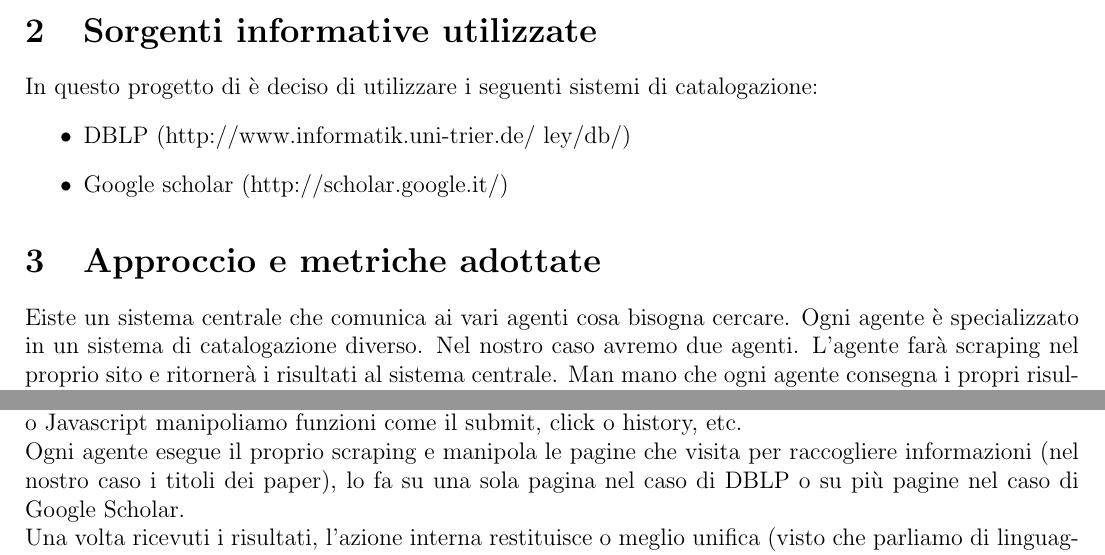
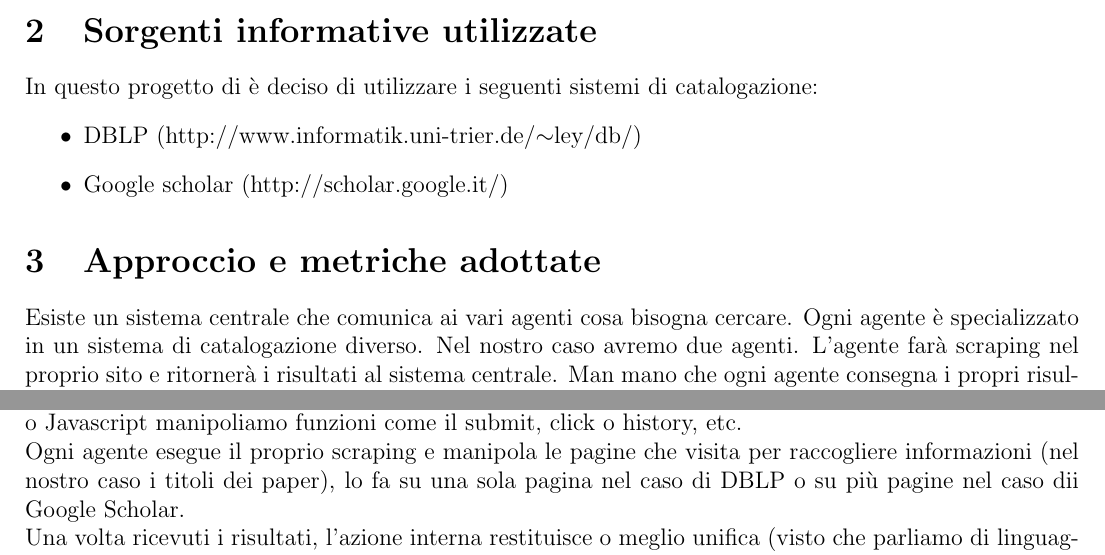
Before and after one commit to B-Rich/bibliographyJason, a LaTeX document (report.tex): two parts of pages 1 and 2 of 3, joined at a grey line, cut so that both start at the same text. Compiled offline with pdfLaTeX.

Commit message:
modify report

```diff
--- a/report.tex
+++ b/report.tex
@@ -31,13 +31,13 @@ Al giorno d'oggi esistono molti sistemi di catalogazione dei paper scientifici (
 
 \section{Sorgenti informative utilizzate}
-In questo progetto di è deciso di utilizzare i seguenti sistemi di catalogazione:
+In questo progetto di \`e deciso di utilizzare i seguenti sistemi di catalogazione:
 \begin{itemize}
-\item DBLP (http://www.informatik.uni-trier.de/~ley/db/)
+\item DBLP (http://www.informatik.uni-trier.de/$\sim$ley/db/)
 \item Google scholar (http://scholar.google.it/)
 \end{itemize}
 
 \section{Approccio e metriche adottate}
-Eiste un sistema centrale che comunica ai vari agenti cosa bisogna cercare. Ogni agente è specializzato in un sistema di catalogazione diverso. Nel nostro caso avremo due agenti. L'agente far\`a scraping nel proprio sito e ritornerà i risultati al sistema centrale. Man mano che ogni agente consegna i propri risultati, viene creata una lista $<Key, Value>$ in cui la $Key$ sar\`a il titolo del paper j-esimo e $Value$ sar\`a uguale a $\displaystyle\sum\limits_{i=0}^n i(j)/(n*m)$ dove $i(j)$ sar\`a uguale a 1 nel caso i-esimo agente al j-esimo paper, altrimenti 0 e m e n sono rispettivamente il numero dei paper trovati in totale e il numero degli agenti.\\
+Esiste un sistema centrale che comunica ai vari agenti cosa bisogna cercare. Ogni agente \`e specializzato in un sistema di catalogazione diverso. Nel nostro caso avremo due agenti. L'agente far\`a scraping nel proprio sito e ritorner\`a i risultati al sistema centrale. Man mano che ogni agente consegna i propri risultati, viene creata una lista $<Key, Value>$ in cui la $Key$ sar\`a il titolo del paper j-esimo e $Value$ sar\`a uguale a $\displaystyle\sum\limits_{i=0}^n i(j)/(n*m)$ dove $i(j)$ sar\`a uguale a 1 nel caso i-esimo agente al j-esimo paper, altrimenti 0 e m e n sono rispettivamente il numero dei paper trovati in totale e il numero degli agenti.\\
 L'indice di purezza sar\`a la sommatoria dei vari $Value$ $\displaystyle\sum\limits_{j=0}^m Value(j) = \displaystyle\sum\limits_{j=0}^m \displaystyle\sum\limits_{i=0}^n i(j)/(n*m)$, in questo caso l'indice ci indica quanto le n liste raccolte dagli n agenti siano simili. \\\\
 Nel caso in cui $\displaystyle\sum\limits_{i=0}^n i(j)/(n*m) = 1/m$ allora qualsiasi agente ha trovato il paper j-esimo.\\
 Nel caso in cui l'indice di purezza sia $\displaystyle\sum\limits_{j=0}^m Value(j) = \displaystyle\sum\limits_{j=0}^m \displaystyle\sum\limits_{i=0}^n i(j)/(n*m) = 1$, ci indica che le n liste di paper raccolte dagli n agenti sono identiche.\\
@@ -47,5 +47,5 @@ DOMANDA: descrivo che ho eliminato il livello di python? \\
 DOMANDA2: devo listare i programmi? \\
 \\
 Il sistema \`e basato su quattro livelli diversi. Inizialmente abbiamo un piano di controllo basato su Jason che chiameremo Librarian. Librarian si prende l'onere di chiedere all'utente cosa vuole cercare, tramite una gui in Swing e poi comunica il termine da ricercare ai due agenti Dblp e Scholar. Il nome \`e abbastanza esplicativo sul loro tipo di specializzazione. Ogni agente comunica un azione interna di $scraping.get\_information$ che comunica ad un interfaccia ad hoc di scraping chiamata Session. Session si preoccupa, una volta istanziata, di far partire un webkit modificato che rimane in ascolto su una porta specificata o di default che chiameremo per semplicit\`a Webkit. Tramite Session comunichiamo le nostre azioni di visita al Webkit e tramite xpath manipoliamo il DOM della pagina e tramite funzioni di QT o Javascript manipoliamo funzioni come il submit, click o history, etc. \\
-Ogni agente esegue il proprio scraping e manipola le pagine che visita per raccogliere informazioni (nel nostro caso i titoli dei paper), lo fa su una sola pagina nel caso di DBLP o su più pagine nel caso di Google Scholar.\\
+Ogni agente esegue il proprio scraping e manipola le pagine che visita per raccogliere informazioni (nel nostro caso i titoli dei paper), lo fa su una sola pagina nel caso di DBLP o su pi\`u pagine nel caso dii Google Scholar.\\
 Una volta ricevuti i risultati, l'azione interna restituisce o meglio unifica (visto che parliamo di linguaggio funzionale) il risultato come una stringa e poi viene restituito all'oggetto Librarian. \\
```
Also changed, not shown: report.pdf, report.tex (6 more changed lines), 1 other file.
